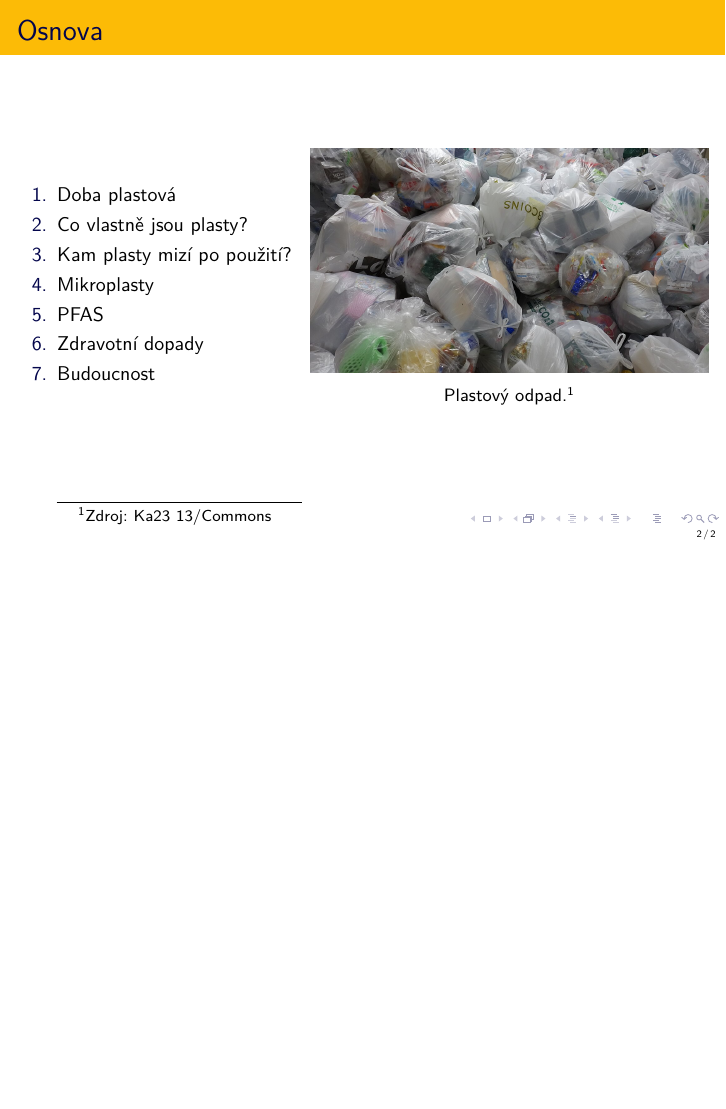
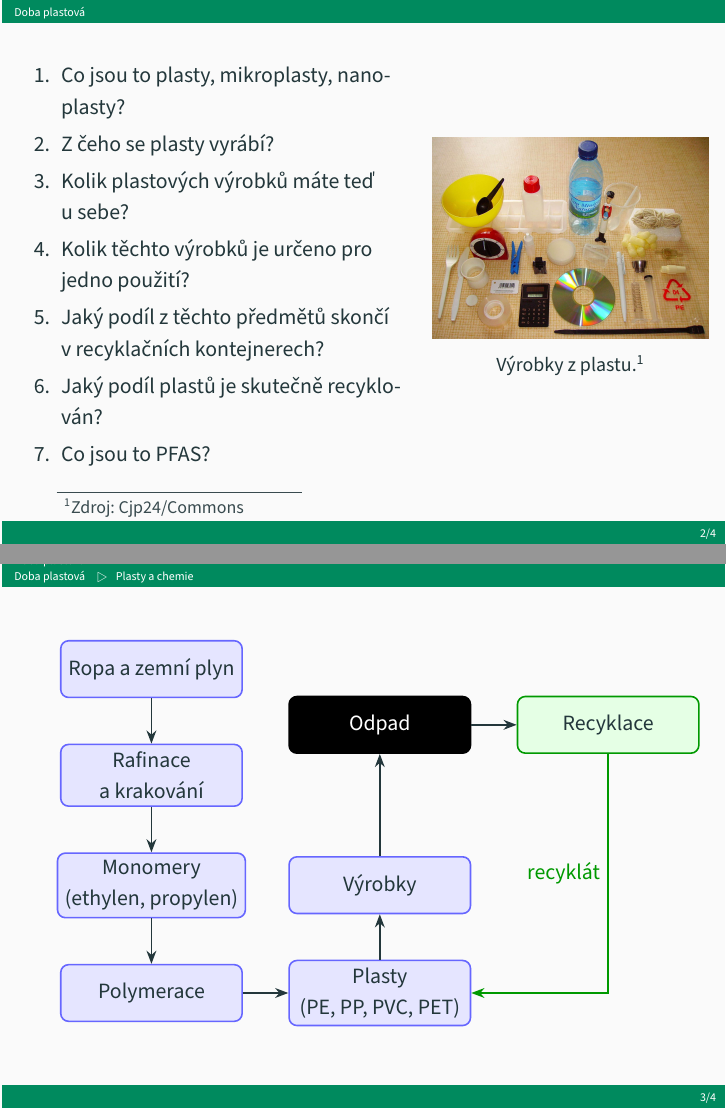
Before and after one commit to moraveczd/Brnoc-2026-plasty, LaTeX slides (Presentation/Brnoc-plasty.tex): page 2 of 2 before the commit and pages 3 and 4 of 5 after it, the two joined at a grey line, the shorter picture padded with empty space. Compiled offline with XeLaTeX.

Commit message:
Uvod
Uvod, chemie, plasty v cislech

```diff
--- a/Presentation/Brnoc-plasty.tex
+++ b/Presentation/Brnoc-plasty.tex
@@ -50,30 +121,96 @@
 	\titlepage
 \end{frame}
 
-\section{Osnova}
+\section{Doba plastová}
 \frame{
 	\frametitle{}
 	\vfill
 	\begin{columns}
-		\begin{column}{.45\textwidth}
+		\begin{column}{.65\textwidth}
 			\begin{enumerate}
-				\item Doba plastová
-				\item Co vlastně jsou plasty?
-				\item Kam plasty mizí po použití?
-				\item Mikroplasty
-				\item PFAS
-				\item Zdravotní dopady
-				\item Budoucnost
+				\item Co jsou to plasty, mikroplasty, nanoplasty?
+				\item Z čeho se plasty vyrábí?
+				\item Kolik plastových výrobků máte teď u sebe?
+				\item Kolik těchto výrobků je určeno pro jedno použití?
+				\item Jaký podíl z těchto předmětů skončí v recyklačních kontejnerech?
+				\item Jaký podíl plastů je skutečně recyklován?
+				\item Co jsou to PFAS?
 			\end{enumerate}
 		\end{column}
 
-		\begin{column}{.65\textwidth}
+		\begin{column}{.45\textwidth}
 			\begin{figure}
-				\adjincludegraphics[width=\textwidth]{img/Plastic_waste.jpg}
-				\caption*{Plastový odpad.\footnote[frame]{Zdroj: \href{https://commons.wikimedia.org/wiki/File:Plastic_waste_20231006_175234.jpg}{Ka23 13/Commons}}}
+				\adjincludegraphics[width=\textwidth]{img/Plastic_objects.jpg}
+				\caption*{Výrobky z plastu.\footnote[frame]{Zdroj: \href{https://commons.wikimedia.org/wiki/File:Plastic_objects.jpg}{Cjp24/Commons}}}
 			\end{figure}
 		\end{column}
 	\end{columns}
 	\vfill
 }
 
+\subsection{Plasty a chemie}
+\frame{
+	\frametitle{}
+	\vfill
+	\begin{tikzpicture}[
+		>=Stealth,
+		node distance=0.8cm,
+		block/.style={
+			rectangle,
+			rounded corners,
+			draw=blue!60,
+			fill=blue!10,
+			thick,
+			minimum width=3.2cm,
+			minimum height=1cm,
+			align=center },
+			recycle/.style={
+				rectangle,
+				rounded corners,
+				draw=green!60!black,
+				fill=green!10,
+				thick,
+				minimum width=3.2cm,
+				minimum height=1cm,
+				align=center }
+				]
+
+				\node[block] (feedstock)
+				{Ropa a zemní plyn};
+
+				\node[block,below=of feedstock] (cracking)
+				{Rafinace\\a krakování};
+
+				\node[block,below=of cracking] (monomers)
+				{Monomery\\(ethylen, propylen)};
+
+				\node[block,below=of monomers] (polymer)
+				{Polymerace};
+
+				\node[block,right=of polymer] (plastics)
+				{Plasty\\(PE, PP, PVC, PET)};
+
+				\node[block,above=of plastics] (products)
+				{Výrobky};
+
+				\node[block,above=1.8cm of products,
+				draw=black,
+				fill=black!120,
+				text=white] (waste)
+				{Odpad};
+
+				\node[recycle,right=of waste] (recycling)
+				{Recyklace};
+
+				\draw[->,thick] (feedstock) -- (cracking);
+				\draw[->,thick] (cracking) -- (monomers);
+				\draw[->,thick] (monomers) -- (polymer);
+				\draw[->,thick] (polymer) -- (plastics);
+				\draw[->,thick] (plastics) -- (products);
+				\draw[->,thick] (products) -- (waste);
+				\draw[->,thick] (waste) -- (recycling);
+				\draw[->,thick,green!60!black] (recycling)
+				|- node[pos=0.25,left]
+				{recyklát} (plastics.east);
+				\end{tikzpicture}
+	\vfill
```
Also changed, not shown: Presentation/Brnoc-plasty.pdf, Presentation/img/BrNOC-2026-Moravec.jpg (added), Presentation/img/plasty-vyroba.png (added), Presentation/Brnoc-plasty.tex (125 more changed lines), 2 other files.
